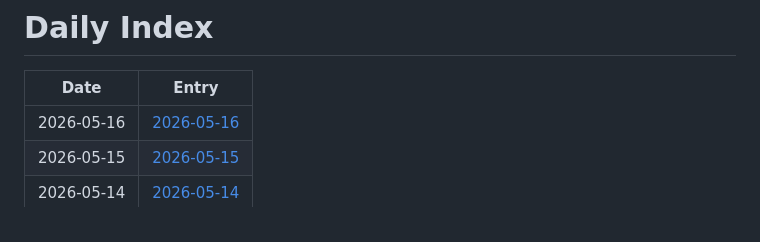
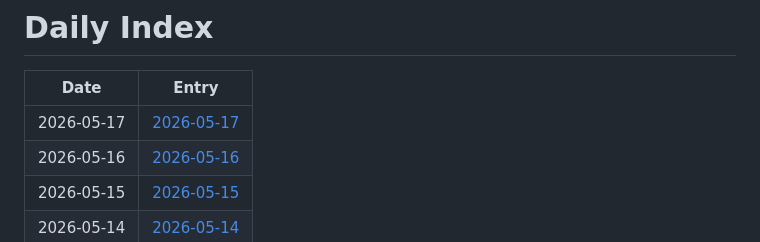
Before and after one commit to jay87406/code-arena, a Markdown page: github-daily-pulse/logs/INDEX.md, the part around the change. Rendered like a GitHub page.

Commit message:
chore: daily pulse update

```diff
--- a/github-daily-pulse/logs/INDEX.md
+++ b/github-daily-pulse/logs/INDEX.md
@@ -2,6 +2,7 @@
 
 | Date | Entry |
 |---|---|
+| 2026-05-17 | [2026-05-17](logs/2026-05/2026-05-17.md) |
 | 2026-05-16 | [2026-05-16](logs/2026-05/2026-05-16.md) |
 | 2026-05-15 | [2026-05-15](logs/2026-05/2026-05-15.md) |
 | 2026-05-14 | [2026-05-14](logs/2026-05/2026-05-14.md) |
```
Also changed, not shown: 1 other file.
